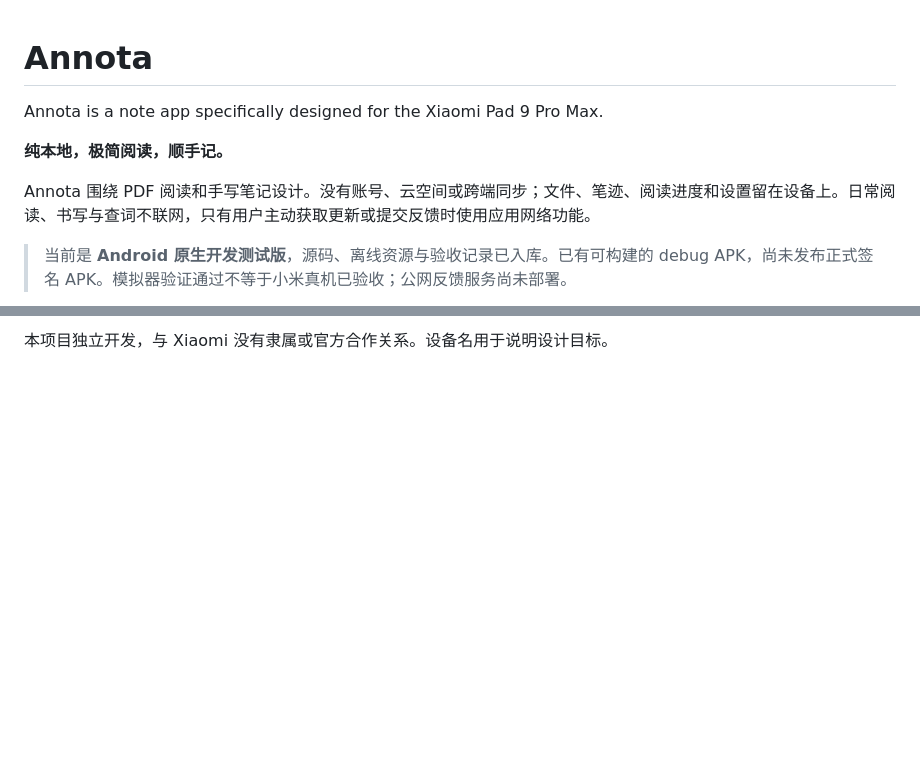
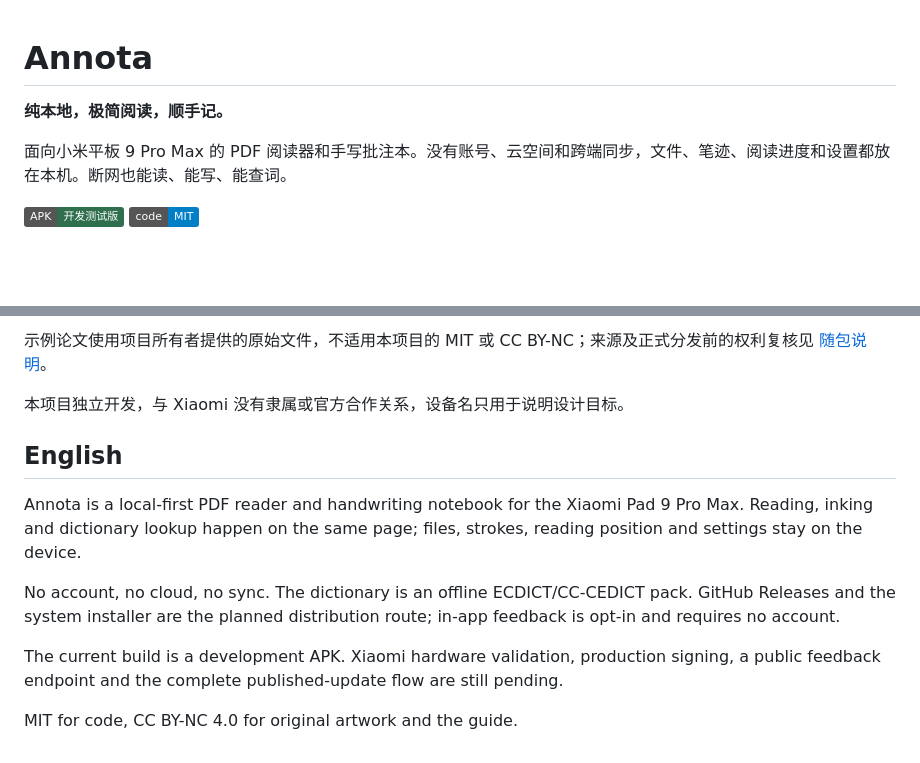
Before and after one commit to dpan538/Annota, a Markdown page: README.md, 2 parts joined by grey strips. Rendered like a GitHub page; badges without logos; blank space fills up the shorter version.

```diff
--- a/README.md
+++ b/README.md
@@ -1,10 +1,9 @@
 # Annota
-
-Annota is a note app specifically designed for the Xiaomi Pad 9 Pro Max.
 
 **纯本地，极简阅读，顺手记。**
 
-Annota 围绕 PDF 阅读和手写笔记设计。没有账号、云空间或跨端同步；文件、笔迹、阅读进度和设置留在设备上。日常阅读、书写与查词不联网，只有用户主动获取更新或提交反馈时使用应用网络功能。
+面向小米平板 9 Pro Max 的 PDF 阅读器和手写批注本。没有账号、云空间和跨端同步，文件、笔迹、阅读进度和设置都放在本机。断网也能读、能写、能查词。
 
-> 当前是 **Android 原生开发测试版**，源码、离线资源与验收记录已入库。已有可构建的 debug APK，尚未发布正式签名 APK。模拟器验证通过不等于小米真机已验收；公网反馈服务尚未部署。
+[![APK](https://img.shields.io/badge/APK-开发测试版-2f6f4e)](https://github.com/dpan538/Annota/releases)
+![license](https://img.shields.io/badge/code-MIT-blue)
 
@@ -124,2 +142,14 @@ feedback-service/ 已实现但尚未部署的匿名反馈接收服务
 
-本项目独立开发，与 Xiaomi 没有隶属或官方合作关系。设备名用于说明设计目标。
+示例论文使用项目所有者提供的原始文件，不适用本项目的 MIT 或 CC BY-NC；来源及正式分发前的权利复核见 [随包说明](android/app/src/main/assets/SAMPLE-PAPER-NOTICE.md)。
+
+本项目独立开发，与 Xiaomi 没有隶属或官方合作关系，设备名只用于说明设计目标。
+
+## English
+
+Annota is a local-first PDF reader and handwriting notebook for the Xiaomi Pad 9 Pro Max. Reading, inking and dictionary lookup happen on the same page; files, strokes, reading position and settings stay on the device.
+
+No account, no cloud, no sync. The dictionary is an offline ECDICT/CC-CEDICT pack. GitHub Releases and the system installer are the planned distribution route; in-app feedback is opt-in and requires no account.
+
+The current build is a development APK. Xiaomi hardware validation, production signing, a public feedback endpoint and the complete published-update flow are still pending.
+
+MIT for code, CC BY-NC 4.0 for original artwork and the guide.
```
Also changed, not shown: other parts of README.md (+95 -76 lines).
